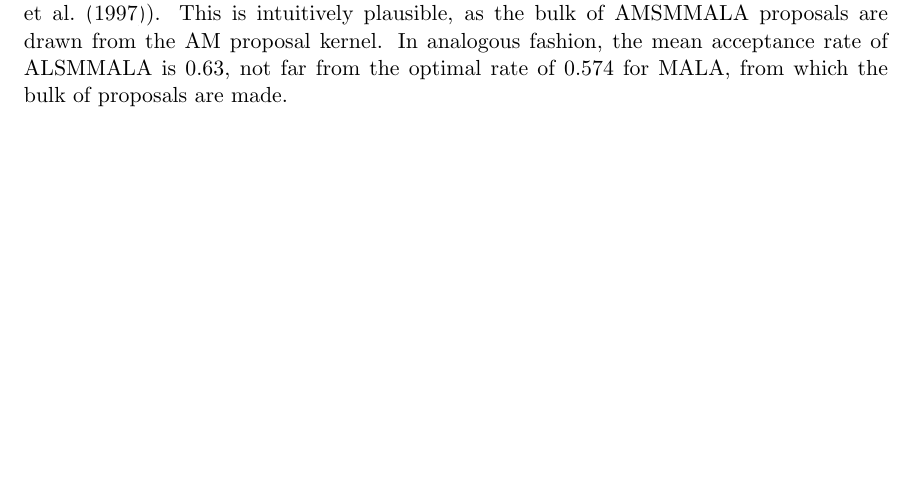
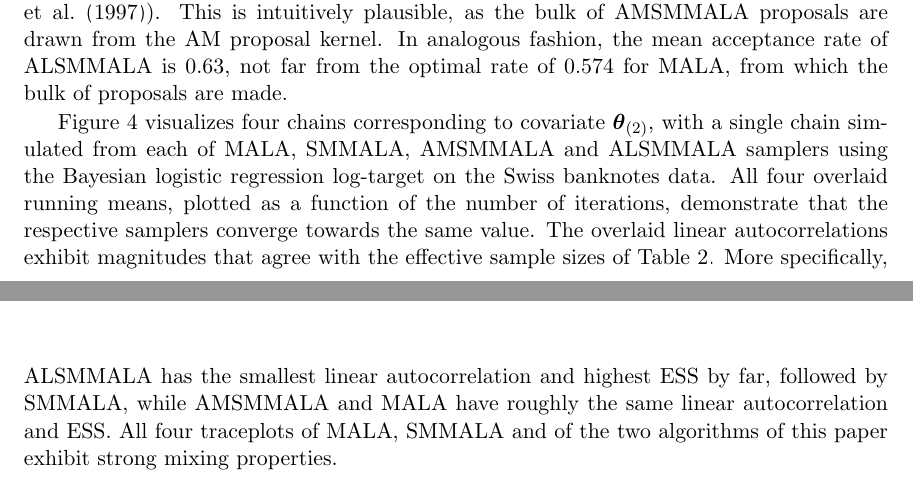
Before and after one commit to eford/pap_for__man, a LaTeX paper (papamarkou2016.tex): part of page 18 of 26 before the commit and two parts of pages 18 and 19 of 26 after it, the two joined at a grey line, cut so that both start at the same text, the shorter picture padded with empty space. Compiled offline with pdfLaTeX.

Commit message:
Completed section 4.1 (logistic example)

```diff
--- a/papamarkou2016.tex
+++ b/papamarkou2016.tex
@@ -1129,3 +1122,19 @@ MALA, from which the bulk of proposals are made.
+		Plots of single chains corresponding to covariate $\boldsymbol{\theta}_{(2)}$ simulated from each of MALA, SMMALA,
+		AMSMMALA and ALSMMALA samplers by applying Bayesian logistic regression on the Swiss banknotes data. (a) Overlaid
+		running means, (b) overlaid linear autocorrelations for the four chains, (c)-(f) individual traceplots per chain (the
+		red horizontal line represent the Monte Carlo mean).
+	}
+	\label{fig:logit}
+\end{figure}
+
+Figure \ref{fig:logit} visualizes four chains corresponding to covariate $\boldsymbol{\theta}_{(2)}$, with a single chain
+simulated from each of MALA, SMMALA, AMSMMALA and ALSMMALA samplers using the Bayesian logistic regression log-target on the
+Swiss banknotes data. All four overlaid running means, plotted as a function of the number of iterations, demonstrate that
+the respective samplers converge towards the same value. The overlaid linear autocorrelations exhibit magnitudes that agree
+with the effective sample sizes of Table \ref{tab:logit}. More specifically, ALSMMALA has the smallest linear
+autocorrelation and highest ESS by far, followed by SMMALA, while AMSMMALA and MALA have roughly the same linear
+autocorrelation and ESS. All four traceplots of MALA, SMMALA and of the two algorithms of this paper exhibit strong mixing
+properties.
 
 \newpage
 \subsection{Bayesian Poisson Regression}
```
Also changed, not shown: papamarkou2016.tex (35 more changed lines).
